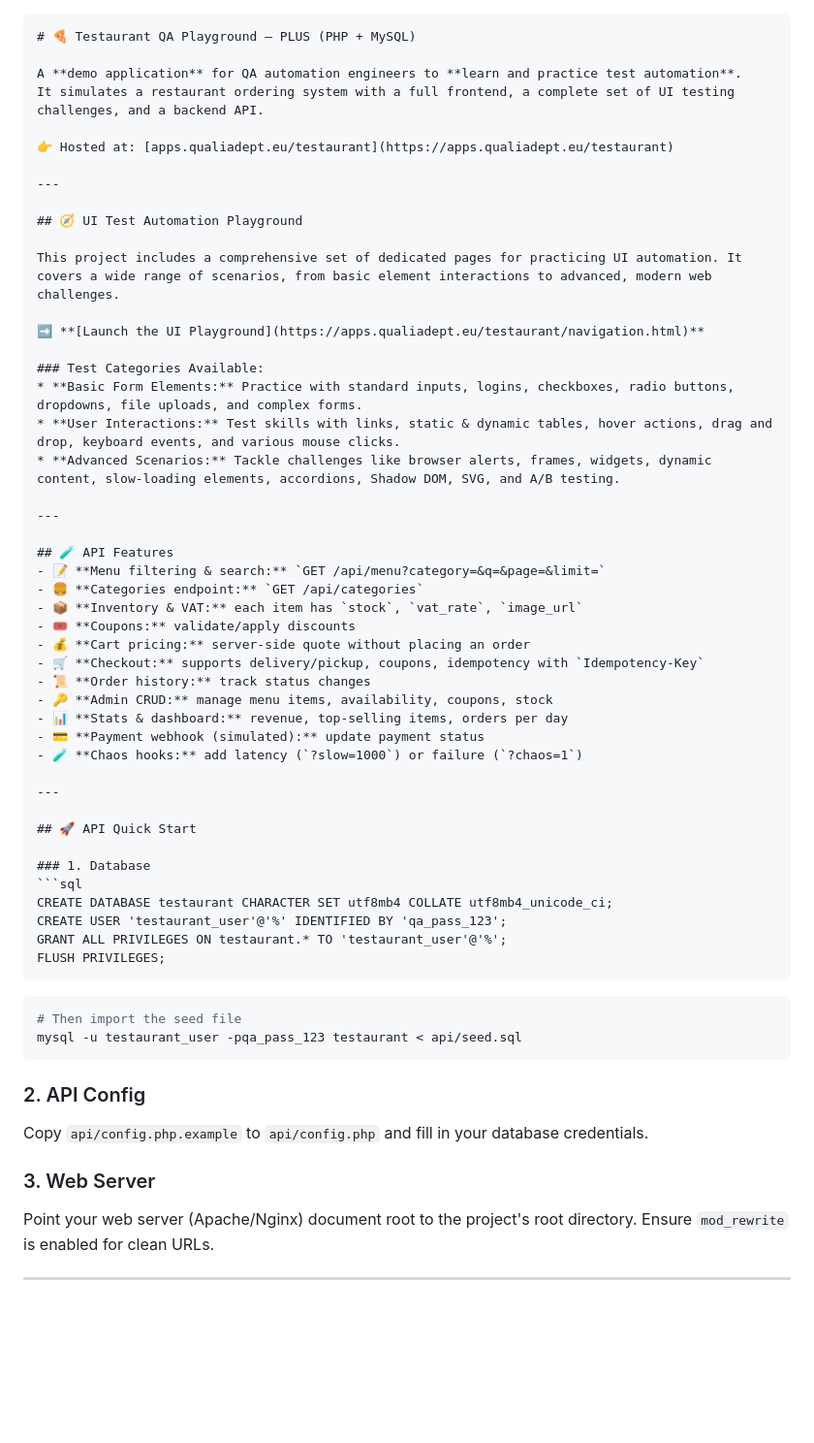
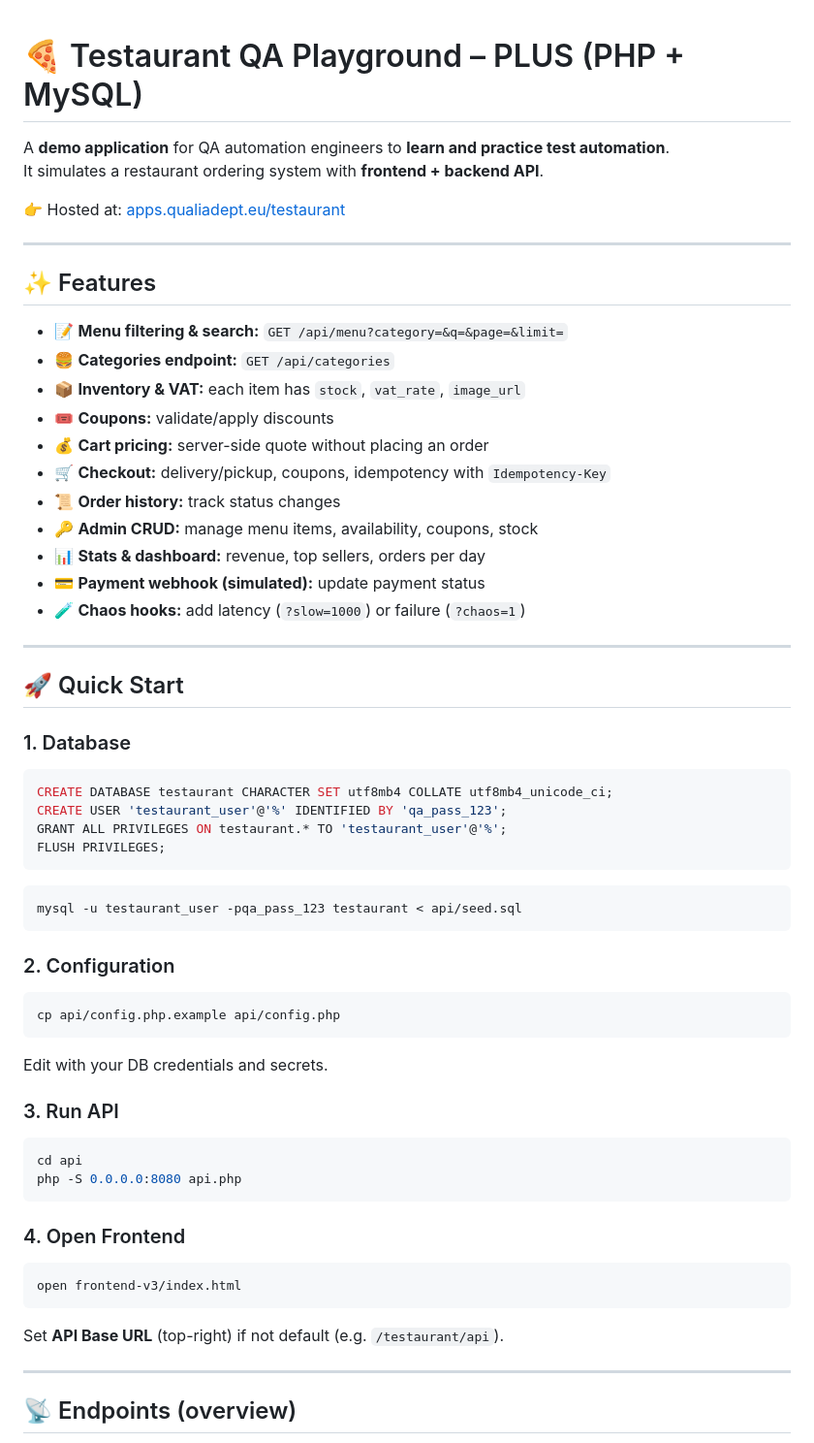
Before and after one commit to gdatcu/testaurant-qa-playground, a Markdown page: README.md, the part around the change printed below. Shown: that part at 97% size. Drawn GitHub-style; blank space fills up the shorter version.

`````diff
--- a/README.md
+++ b/README.md
@@ -1,42 +1,28 @@
-````markdown
 # 🍕 Testaurant QA Playground – PLUS (PHP + MySQL)
 
 A **demo application** for QA automation engineers to **learn and practice test automation**.
-It simulates a restaurant ordering system with a full frontend, a complete set of UI testing challenges, and a backend API.
+It simulates a restaurant ordering system with **frontend + backend API**.
 
 👉 Hosted at: [apps.qualiadept.eu/testaurant](https://apps.qualiadept.eu/testaurant)
 
 ---
 
-## 🧭 UI Test Automation Playground
-
-This project includes a comprehensive set of dedicated pages for practicing UI automation. It covers a wide range of scenarios, from basic element interactions to advanced, modern web challenges.
-
-➡️ **[Launch the UI Playground](https://apps.qualiadept.eu/testaurant/navigation.html)**
-
-### Test Categories Available:
-* **Basic Form Elements:** Practice with standard inputs, logins, checkboxes, radio buttons, dropdowns, file uploads, and complex forms.
-* **User Interactions:** Test skills with links, static & dynamic tables, hover actions, drag and drop, keyboard events, and various mouse clicks.
-* **Advanced Scenarios:** Tackle challenges like browser alerts, frames, widgets, dynamic content, slow-loading elements, accordions, Shadow DOM, SVG, and A/B testing.
-
----
-
-## 🧪 API Features
+## ✨ Features
 - 📝 **Menu filtering & search:** `GET /api/menu?category=&q=&page=&limit=`
 - 🍔 **Categories endpoint:** `GET /api/categories`
 - 📦 **Inventory & VAT:** each item has `stock`, `vat_rate`, `image_url`
 - 🎟️ **Coupons:** validate/apply discounts
 - 💰 **Cart pricing:** server-side quote without placing an order
-- 🛒 **Checkout:** supports delivery/pickup, coupons, idempotency with `Idempotency-Key`
+- 🛒 **Checkout:** delivery/pickup, coupons, idempotency with `Idempotency-Key`
 - 📜 **Order history:** track status changes
 - 🔑 **Admin CRUD:** manage menu items, availability, coupons, stock
-- 📊 **Stats & dashboard:** revenue, top-selling items, orders per day
+- 📊 **Stats & dashboard:** revenue, top sellers, orders per day
 - 💳 **Payment webhook (simulated):** update payment status
 - 🧪 **Chaos hooks:** add latency (`?slow=1000`) or failure (`?chaos=1`)
 
 ---
 
-## 🚀 API Quick Start
+## 🚀 Quick Start
 
 ### 1. Database
 ```sql
@@ -44,20 +30,30 @@ CREATE DATABASE testaurant CHARACTER SET utf8mb4 COLLATE utf8mb4_unicode_ci;
 CREATE USER 'testaurant_user'@'%' IDENTIFIED BY 'qa_pass_123';
 GRANT ALL PRIVILEGES ON testaurant.* TO 'testaurant_user'@'%';
 FLUSH PRIVILEGES;
-````
-
+```
 ```bash
-# Then import the seed file
 mysql -u testaurant_user -pqa_pass_123 testaurant < api/seed.sql
 ```
 
-### 2\. API Config
+### 2. Configuration
+```bash
+cp api/config.php.example api/config.php
+```
+Edit with your DB credentials and secrets.
 
-Copy `api/config.php.example` to `api/config.php` and fill in your database credentials.
+### 3. Run API
+```bash
+cd api
+php -S 0.0.0.0:8080 api.php
+```
 
-### 3\. Web Server
+### 4. Open Frontend
+```bash
+open frontend-v3/index.html
+```
+Set **API Base URL** (top-right) if not default (e.g. `/testaurant/api`).
 
-Point your web server (Apache/Nginx) document root to the project's root directory. Ensure `mod_rewrite` is enabled for clean URLs.
+---
 
------
+## 📡 Endpoints (overview)
 
`````
Also changed, not shown: other parts of README.md (+45 -30 lines).
